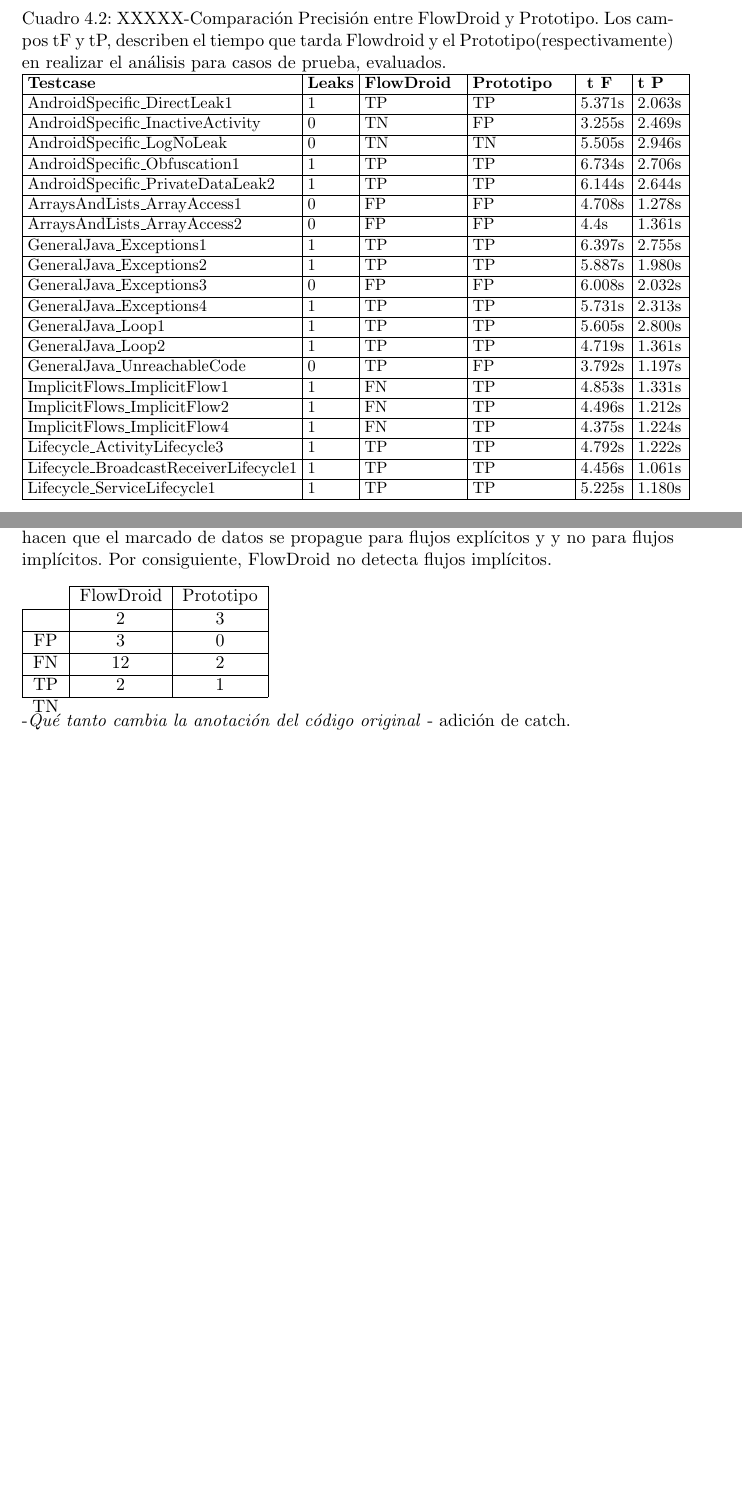
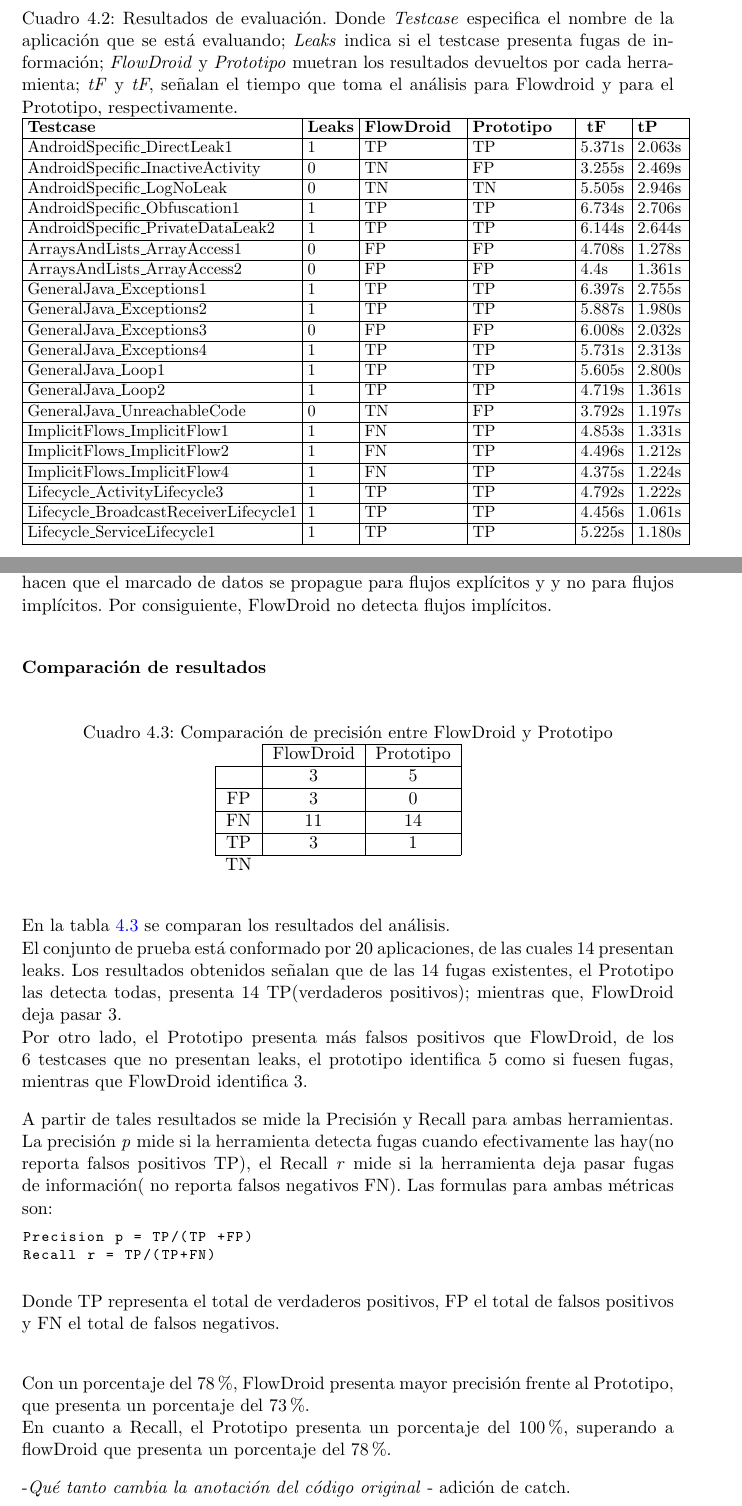
Before and after one commit to h4d4/eule, a LaTeX thesis (ThesisII/src/document.tex, which reads ThesisII/src/evaluacion.tex): two parts of pages 31 and 32 of 40, joined at a grey line, cut at the place of the change, the shorter picture padded with empty space. Compiled offline with pdfLaTeX.

Commit message:
add recall metric

```diff
--- a/ThesisII/src/evaluacion.tex
+++ b/ThesisII/src/evaluacion.tex
@@ -112,15 +111,18 @@
 
 \begin{table}[H]
 \small\addtolength{\tabcolsep}{-3pt}
-\caption{XXXXX-Comparación Precisión entre FlowDroid y Prototipo. Los campos tF
-y tP, describen el tiempo que tarda Flowdroid y el Prototipo(respectivamente) en
-realizar el análisis para casos de prueba, evaluados. }
-\label{tb:comparacion}
+\caption{Resultados de evaluación. Donde
+\textit{Testcase} especifica el nombre de la aplicación que se está evaluando;
+\textit{Leaks} indica si el testcase presenta fugas de información;
+\textit{FlowDroid} y  \textit{Prototipo} muetran los resultados devueltos por
+cada herramienta; \textit{tF} y \textit{tF}, señalan el tiempo que toma el
+análisis para Flowdroid y para el Prototipo, respectivamente.}
+\label{tb:resultados}
 \begin{tabular}{|p{5.8cm}|p{1cm}|p{2.1cm}|p{2.1cm}|p{1cm}|p{1cm}|}
 	\hline
 	\textbf{Testcase} & \textbf{Leaks} & \textbf{FlowDroid} &
-	\textbf{Prototipo} & \textbf{ t F} &
-	\textbf{t P}\\
+	\textbf{Prototipo} & \textbf{ tF} &
+	\textbf{tP}\\
 	\hline
 	AndroidSpecific\_DirectLeak1 & 1 & TP & TP &5.371s &2.063s\\
 	\hline
@@ -148,7 +150,7 @@
 	\hline
 	GeneralJava\_Loop2 & 1 & TP & TP &4.719s &1.361s\\
 	\hline
-	GeneralJava\_UnreachableCode & 0 & TP & FP &3.792s &1.197s\\
+	GeneralJava\_UnreachableCode & 0 & TN & FP &3.792s &1.197s\\
 	\hline
 	ImplicitFlows\_ImplicitFlow1 & 1 & FN & TP &4.853s &1.331s\\
 	\hline
@@ -207,16 +209,52 @@
 % flujo de control, se adiciona sobrecarga a la herramienta, la cual es de tipo
 % dinámico.
 
+\subsubsection{Comparación de resultados}
+\begin{table}[H]
+\begin{center}
+\caption{Comparación de precisión entre FlowDroid y Prototipo}
+\label{tb:precision}
 \begin{tabular}{cc|c|c}
 \cline{2-3}
 & \multicolumn{0}{ |c|  }{\multirow{1}{*}{FlowDroid} } & Prototipo \\
 \cline{1-3}
-\multicolumn{0}{ |c|  }{\multirow{0}{*}{FP} }  & 2 & 3 &  \\ \cline{0-2}
+\multicolumn{0}{ |c|  }{\multirow{0}{*}{FP} }  & 3 & 5 &  \\ \cline{0-2}
 \multicolumn{0}{ |c|  }{\multirow{0}{*}{FN} }  & 3 & 0 &  \\ \cline{0-2}
-\multicolumn{0}{ |c|  }{\multirow{0}{*}{TP} }  & 12 & 2 &  \\ \cline{0-2}
-\multicolumn{0}{ |c|  }{\multirow{0}{*}{TN} }  & 2 & 1 &  \\ \cline{0-2}
+\multicolumn{0}{ |c|  }{\multirow{0}{*}{TP} }  & 11 & 14 &  \\ \cline{0-2}
+\multicolumn{0}{ |c|  }{\multirow{0}{*}{TN} }  & 3 & 1 &  \\ \cline{0-2}
+\end{tabular}
+\end{center}
+\end{table}
+En la tabla \ref{tb:precision} se comparan los resultados del análisis.\newline
+El conjunto de prueba está conformado por 20 aplicaciones, de las cuales 14
+presentan leaks.
+Los resultados obtenidos señalan que de las 14 fugas existentes, el Prototipo
+las detecta todas, presenta 14 TP(verdaderos positivos); mientras que, FlowDroid
+deja pasar 3.\newline
+Por otro lado, el Prototipo presenta más falsos positivos que FlowDroid, de los
+6 testcases que no presentan leaks, el prototipo identifica 5 como si fuesen
+fugas, mientras que FlowDroid identifica 3.
 
-\end{tabular}
+A partir de tales resultados se mide la Precisión y Recall para ambas
+herramientas. La precisión \textit{p} mide si la herramienta detecta fugas
+cuando efectivamente las hay(no reporta falsos positivos TP), el Recall
+\textit{r} mide si la herramienta deja pasar fugas de información( no reporta
+falsos negativos FN).
+Las formulas para ambas métricas son:
+\begin{lstlisting}
+Precision p = TP/(TP +FP)
+Recall r = TP/(TP+FN)
+\end{lstlisting}
+Donde TP representa el total de verdaderos positivos, FP el total de falsos
+positivos y  FN el total de falsos negativos.\newline
+
+Con un porcentaje del 78\%, FlowDroid presenta mayor precisión frente al
+Prototipo, que presenta un porcentaje del 73\%.\newline
+En cuanto a Recall, el Prototipo presenta un porcentaje del 100\%, superando a
+flowDroid que presenta un porcentaje del 78\%.
+
+
+
 
 -\textit{Qué tanto cambia la anotación del código original}
 - adición de catch.
```
Also changed, not shown: ThesisII/out/document.pdf, ThesisII/src/evaluacion.tex (7 more changed lines).
